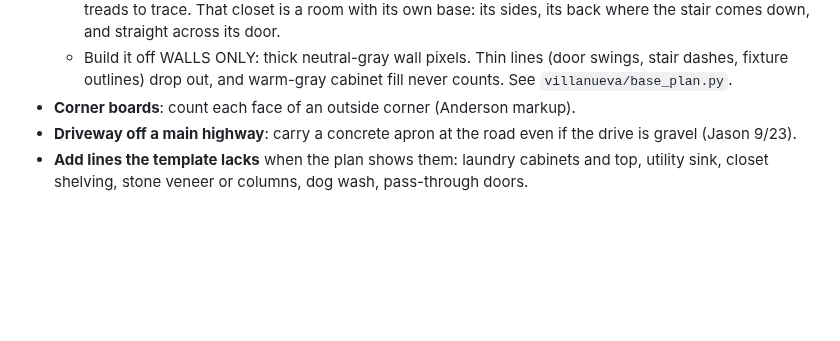
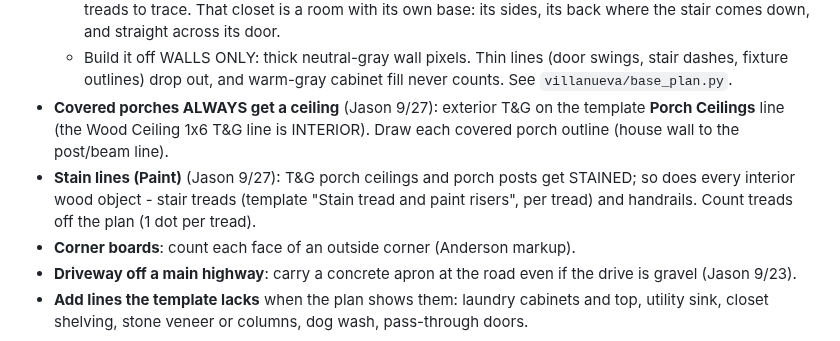
Before and after one commit to jasonsikes92-prog/jj-takeoff, a Markdown page: docs/TAKEOFF_CONVENTIONS.md, the part around the change. GitHub-like rendering; blank space fills up the shorter version.

Commit message:
Conventions: porch ceilings always; stain porch T&G, posts, treads, handrails
Co-Authored-By: Claude Opus 5.5 <noreply@anthropic.com>

```diff
--- a/docs/TAKEOFF_CONVENTIONS.md
+++ b/docs/TAKEOFF_CONVENTIONS.md
@@ -114,6 +114,8 @@ Never bake waste into raw. Tag each line MEASURED, PLAN-STATED, ASSUMED, or JASO
   - **Stairs get no base** on the open stair run or the bottom landing. Base still runs on the walls of the rooms around them.
   - **Dashed lines over a stair mean something is UNDER the stair**, usually a closet. They are not walls or treads to trace. That closet is a room with its own base: its sides, its back where the stair comes down, and straight across its door.
   - Build it off WALLS ONLY: thick neutral-gray wall pixels. Thin lines (door swings, stair dashes, fixture outlines) drop out, and warm-gray cabinet fill never counts. See `villanueva/base_plan.py`.
+- **Covered porches ALWAYS get a ceiling** (Jason 9/27): exterior T&G on the template **Porch Ceilings** line (the Wood Ceiling 1x6 T&G line is INTERIOR). Draw each covered porch outline (house wall to the post/beam line).
+- **Stain lines (Paint)** (Jason 9/27): T&G porch ceilings and porch posts get STAINED; so does every interior wood object - stair treads (template "Stain tread and paint risers", per tread) and handrails. Count treads off the plan (1 dot per tread).
 - **Corner boards**: count each face of an outside corner (Anderson markup).
 - **Driveway off a main highway**: carry a concrete apron at the road even if the drive is gravel (Jason 9/23).
 - **Add lines the template lacks** when the plan shows them: laundry cabinets and top, utility sink, closet shelving, stone veneer or columns, dog wash, pass-through doors.
```
